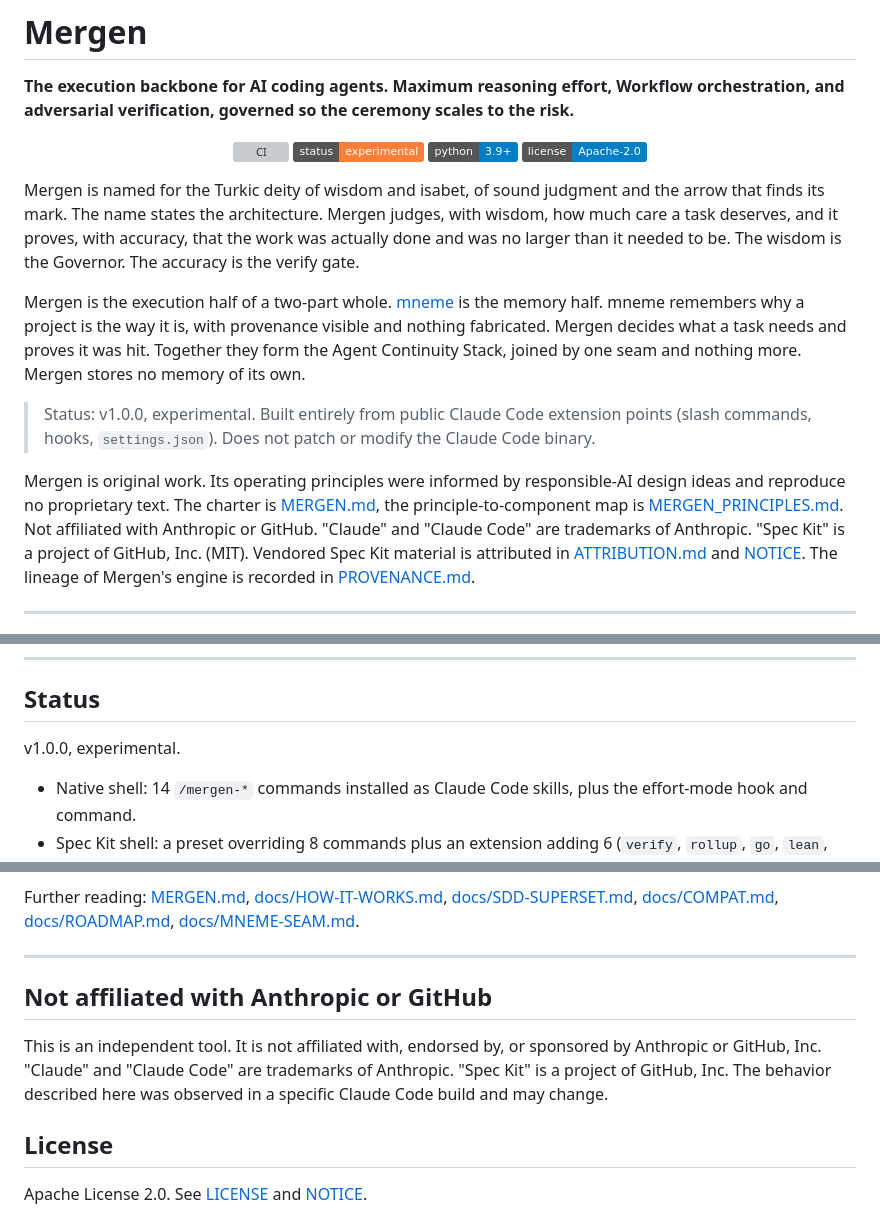
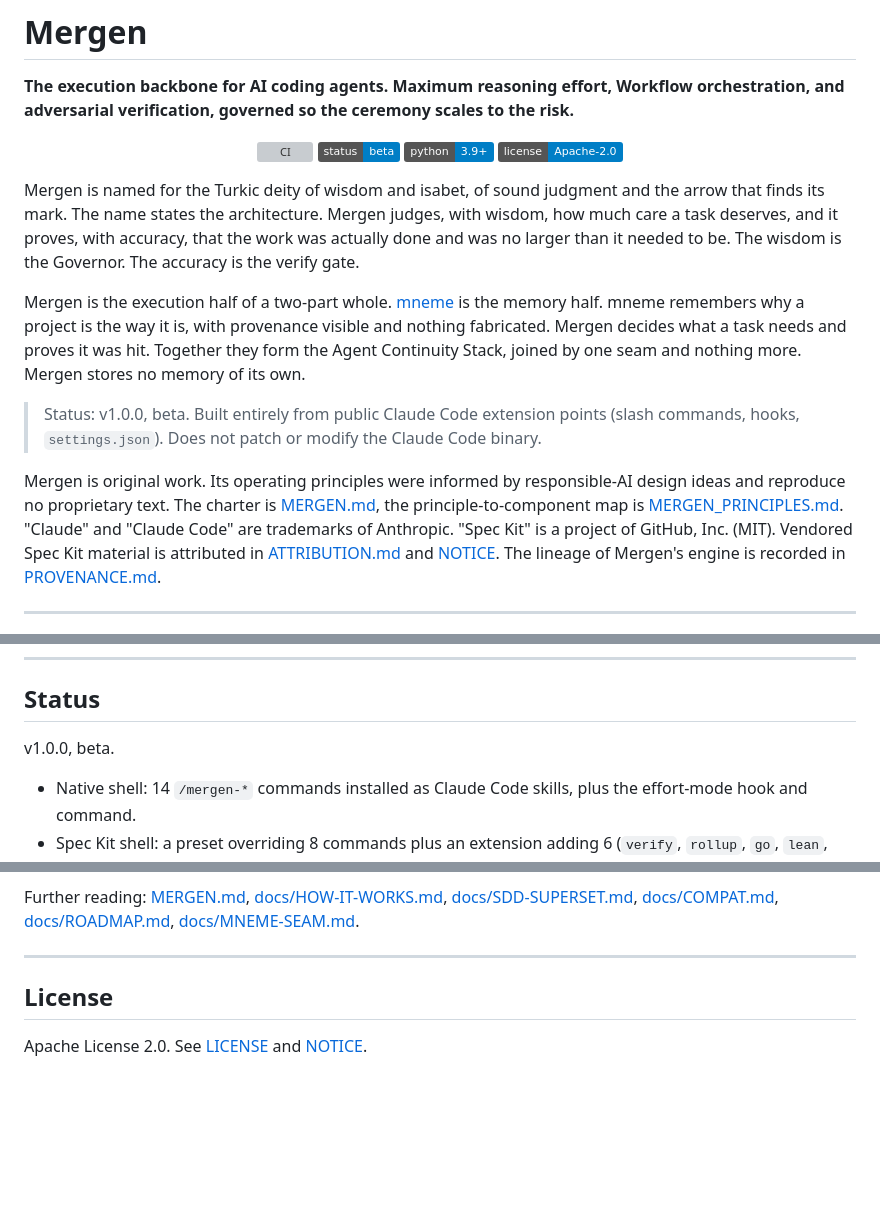
Before and after one commit to OnourImpram/mergen, a Markdown page: README.md, 3 parts joined by grey strips. Rendered like a GitHub page; badges without logos; blank space fills up the shorter version; grey boxes are pictures that could not be loaded.

Commit message:
README: drop the not-affiliated disclaimer banner, soften status to beta
Removes the standalone 'Not affiliated' section and the inline apologetic
sentence from the provenance paragraph. Trademark and Spec Kit attribution
facts stay, they live properly in NOTICE and ATTRIBUTION. The status badge and
the two status headers move from experimental to beta. The honest no-benchmark
and nudge-not-gate caveats in the body are unchanged.

```diff
--- a/README.md
+++ b/README.md
@@ -9,7 +9,7 @@ adversarial verification, governed so the ceremony scales to the risk.**
 
 <p align="center">
   <a href="https://github.com/TheGoatPsy/mergen/actions/workflows/ci.yml"><img src="https://github.com/TheGoatPsy/mergen/actions/workflows/ci.yml/badge.svg" alt="CI"></a>
-  <img src="https://img.shields.io/badge/status-experimental-orange" alt="status: experimental">
+  <img src="https://img.shields.io/badge/status-beta-blue" alt="status: beta">
   <img src="https://img.shields.io/badge/python-3.9%2B-blue" alt="Python 3.9+">
   <a href="LICENSE"><img src="https://img.shields.io/badge/license-Apache--2.0-blue" alt="License: Apache-2.0"></a>
 </p>
@@ -24,12 +24,12 @@ half. mneme remembers why a project is the way it is, with provenance visible an
 decides what a task needs and proves it was hit. Together they form the Agent Continuity Stack, joined by one
 seam and nothing more. Mergen stores no memory of its own.
 
-> Status: v1.0.0, experimental. Built entirely from public Claude Code extension points (slash commands,
+> Status: v1.0.0, beta. Built entirely from public Claude Code extension points (slash commands,
 > hooks, `settings.json`). Does not patch or modify the Claude Code binary.
 
 Mergen is original work. Its operating principles were informed by responsible-AI design ideas and reproduce
 no proprietary text. The charter is [MERGEN.md](MERGEN.md), the principle-to-component map is
-[MERGEN_PRINCIPLES.md](MERGEN_PRINCIPLES.md). Not affiliated with Anthropic or GitHub. "Claude" and "Claude
+[MERGEN_PRINCIPLES.md](MERGEN_PRINCIPLES.md). "Claude" and "Claude
 Code" are trademarks of Anthropic. "Spec Kit" is a project of GitHub, Inc. (MIT). Vendored Spec Kit material
 is attributed in [ATTRIBUTION.md](ATTRIBUTION.md) and [NOTICE](NOTICE). The lineage of Mergen's engine is
 recorded in [PROVENANCE.md](PROVENANCE.md).
@@ -283,7 +283,7 @@ LICENSE / NOTICE / ATTRIBUTION.md Apache-2.0 and third-party attribution
 
 ## Status
 
-v1.0.0, experimental.
+v1.0.0, beta.
 
 - Native shell: 14 `/mergen-*` commands installed as Claude Code skills, plus the effort-mode hook and command.
 - Spec Kit shell: a preset overriding 8 commands plus an extension adding 6 (`verify`, `rollup`, `go`, `lean`,
@@ -316,12 +316,6 @@ Further reading: [MERGEN.md](MERGEN.md), [docs/HOW-IT-WORKS.md](docs/HOW-IT-WORK
 
 ---
 
-## Not affiliated with Anthropic or GitHub
-
-This is an independent tool. It is not affiliated with, endorsed by, or sponsored by Anthropic or GitHub, Inc.
-"Claude" and "Claude Code" are trademarks of Anthropic. "Spec Kit" is a project of GitHub, Inc. The behavior
-described here was observed in a specific Claude Code build and may change.
-
 ## License
 
 Apache License 2.0. See [LICENSE](LICENSE) and [NOTICE](NOTICE).
```
